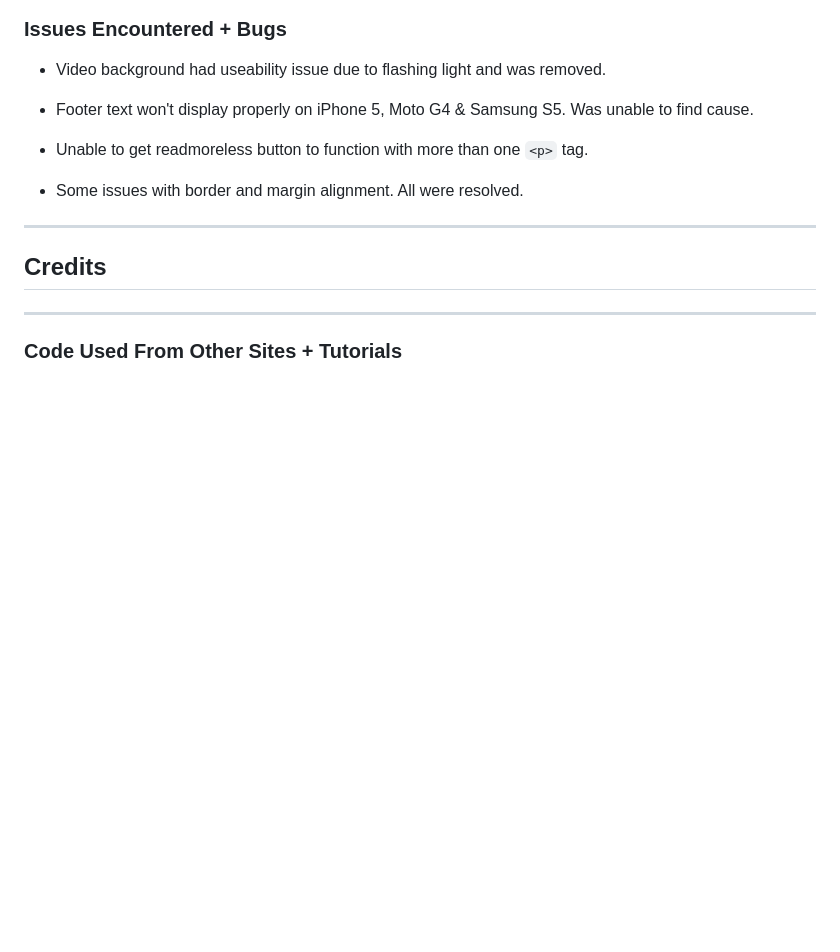
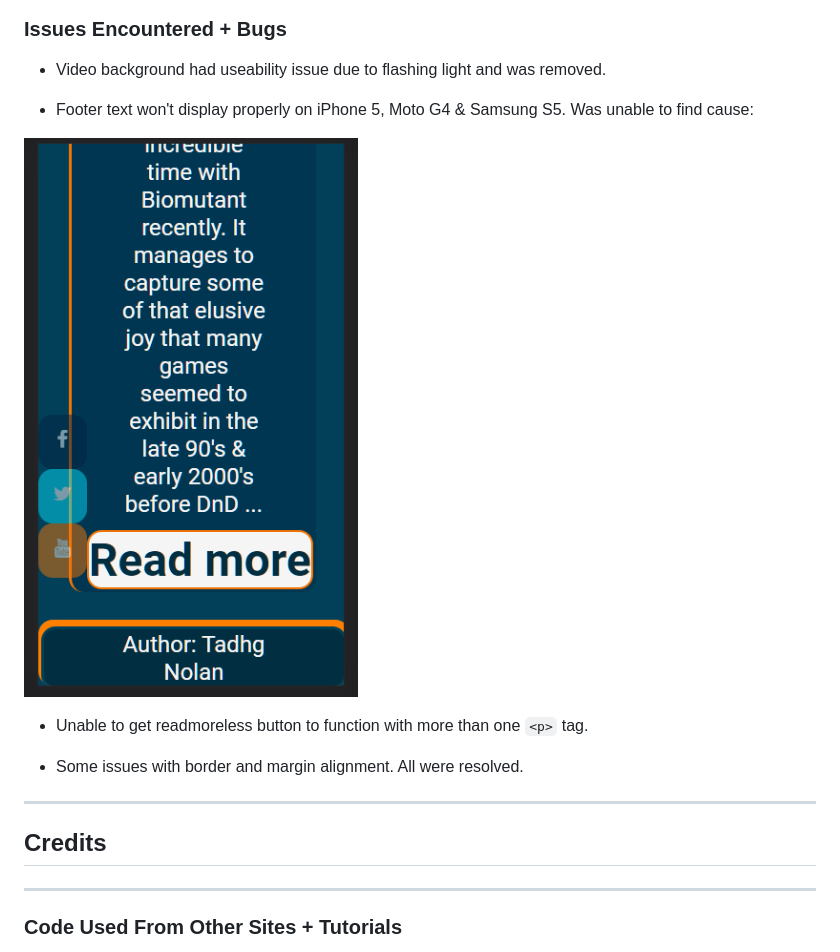
Before and after one commit to Code-Institute-Submissions/tadhgnolan-Portfolio-Project-1_AugResub, a Markdown page: README.md, the part around the change printed below. Drawn GitHub-style; pictures changed too: Assets/readmeassets/iphone_5_overflow.PNG (added); blank space fills up the shorter version.

Commit message:
Add iphone overflow image to RM

```diff
--- a/README.md
+++ b/README.md
@@ -165,7 +165,9 @@ This functionality testing involved:
 
 - Video background had useability issue due to flashing light and was removed.
 
-- Footer text won't display properly on iPhone 5, Moto G4 & Samsung S5. Was unable to find cause.
+- Footer text won't display properly on iPhone 5, Moto G4 & Samsung S5. Was unable to find cause:
+
+![iPhone 5 overflow](Assets/readmeassets/iphone_5_overflow.PNG)
 
 - Unable to get readmoreless button to function with more than one `<p>` tag.
 
```
Also changed, not shown: other parts of README.md (+3 -3 lines).
